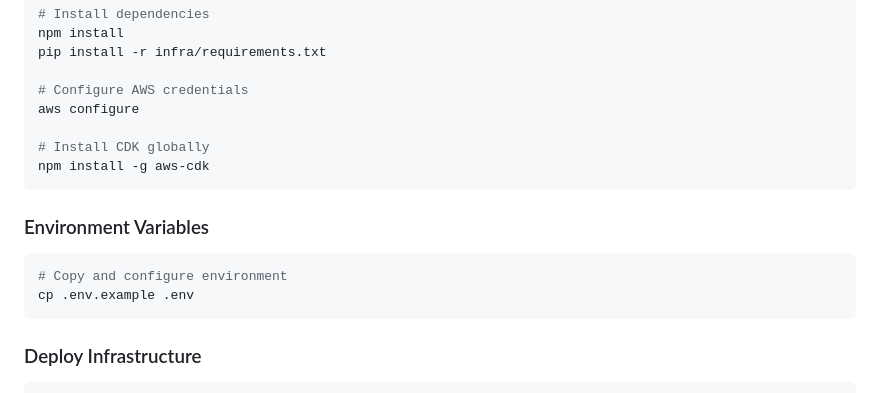
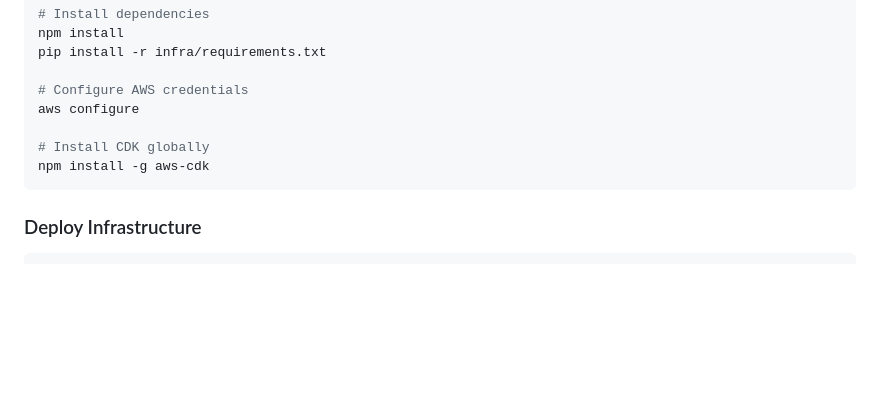
Before and after one commit to derekmeegan/uber_eats_wrapped, a Markdown page: README.md, the part around the change. Drawn GitHub-style; blank space fills up the shorter version.

Commit message:
remove env example ref in readme

````diff
--- a/README.md
+++ b/README.md
@@ -84,12 +84,6 @@ aws configure
 npm install -g aws-cdk
 ```
 
-### Environment Variables
-```bash
-# Copy and configure environment
-cp .env.example .env
-```
-
 ### Deploy Infrastructure
 ```bash
 cd infra
````
